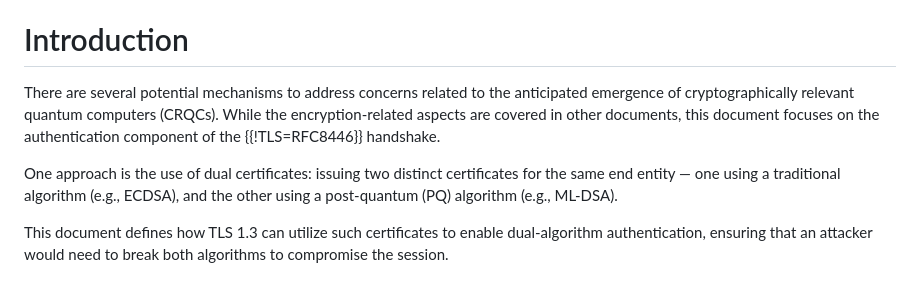
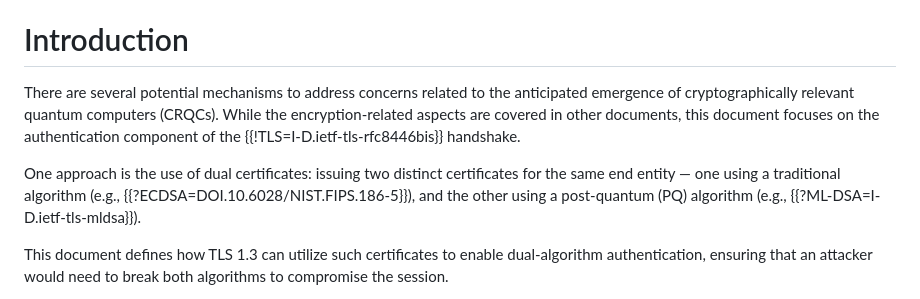
Before and after one commit to hannestschofenig/tls-dual-certs, a Markdown page: draft-yusef-tls-dual-certs.md, the part around the change. Rendered like a GitHub page.

Commit message:
Added ECDSA and ML-DSA informative references. Updated reference to TLS

```diff
--- a/draft-yusef-tls-dual-certs.md
+++ b/draft-yusef-tls-dual-certs.md
@@ -71,9 +71,9 @@ This document extends the TLS 1.3 authentication mechanism to allow the use of t
 
 #  Introduction
 
-There are several potential mechanisms to address concerns related to the anticipated emergence of cryptographically relevant quantum computers (CRQCs). While the encryption-related aspects are covered in other documents, this document focuses on the authentication component of the {{!TLS=RFC8446}} handshake.
+There are several potential mechanisms to address concerns related to the anticipated emergence of cryptographically relevant quantum computers (CRQCs). While the encryption-related aspects are covered in other documents, this document focuses on the authentication component of the {{!TLS=I-D.ietf-tls-rfc8446bis}} handshake.
 
-One approach is the use of dual certificates: issuing two distinct certificates for the same end entity — one using a traditional algorithm (e.g., ECDSA), and the other using a post-quantum (PQ) algorithm (e.g., ML-DSA).
+One approach is the use of dual certificates: issuing two distinct certificates for the same end entity — one using a traditional algorithm (e.g., {{?ECDSA=DOI.10.6028/NIST.FIPS.186-5}}), and the other using a post-quantum (PQ) algorithm (e.g., {{?ML-DSA=I-D.ietf-tls-mldsa}}).
 
 This document defines how TLS 1.3 can utilize such certificates to enable dual-algorithm authentication, ensuring that an attacker would need to break both algorithms to compromise the session.
 
```
